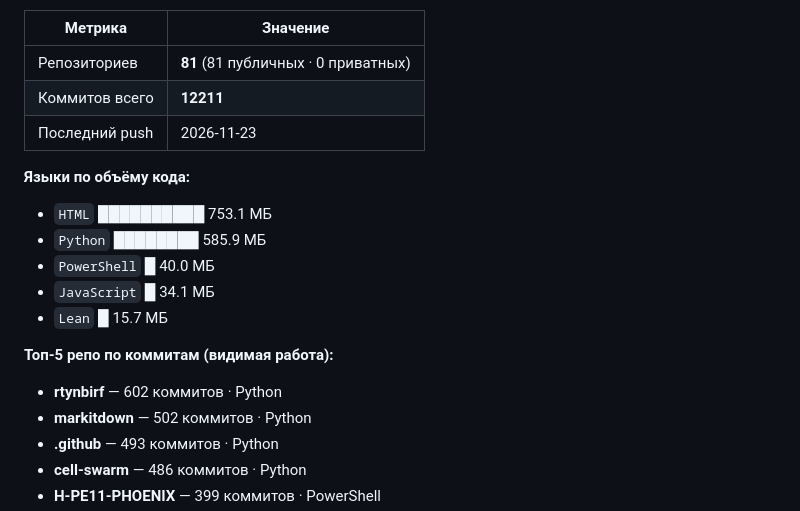
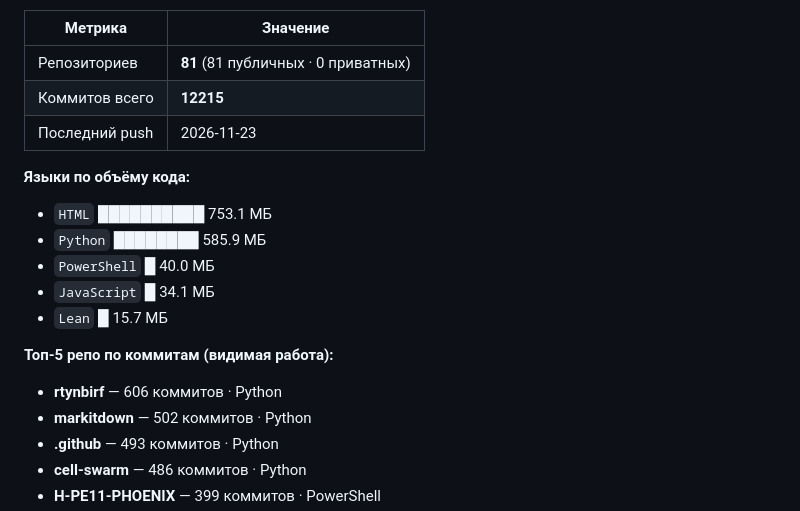
Before and after one commit to rtynbirf/rtynbirf, a Markdown page: README.md, the part around one of its changes. GitHub-like rendering.

Commit message:
ЖИВОЙ МОДУЛЬ: лица (0 перекрашено, 81 не ушли), ЖИВАЯ КАРТА (81 тел, Σ 12215 коммитов), КУЗНЯ-ЖИВАЯ переписала 1 витрин(swarm_health.json) · реальность = числам · ИЗДАНИЕ r20-ЖИВОЕ · ORNAMENTAL MYTHO-REALISM · REVE=РЕВО

```diff
--- a/README.md
+++ b/README.md
@@ -415,7 +415,7 @@ AGENTS.md» (2026-02-12, по аннотации): раздутые context-фа
 | Метрика | Значение |
 |---|---|
 | Репозиториев | **81** (81 публичных · 0 приватных) |
-| Коммитов всего | **12211** |
+| Коммитов всего | **12215** |
 | Последний push | 2026-11-23 |
 
 **Языки по объёму кода:**
@@ -426,7 +426,7 @@ AGENTS.md» (2026-02-12, по аннотации): раздутые context-фа
 - `Lean` █ 15.7 МБ
 
 **Топ-5 репо по коммитам (видимая работа):**
-- **rtynbirf** — 602 коммитов · Python
+- **rtynbirf** — 606 коммитов · Python
 - **markitdown** — 502 коммитов · Python
 - **.github** — 493 коммитов · Python
 - **cell-swarm** — 486 коммитов · Python
```
Also changed, not shown: other parts of README.md (+1 -1 lines), live-map.png, 1 other file.
